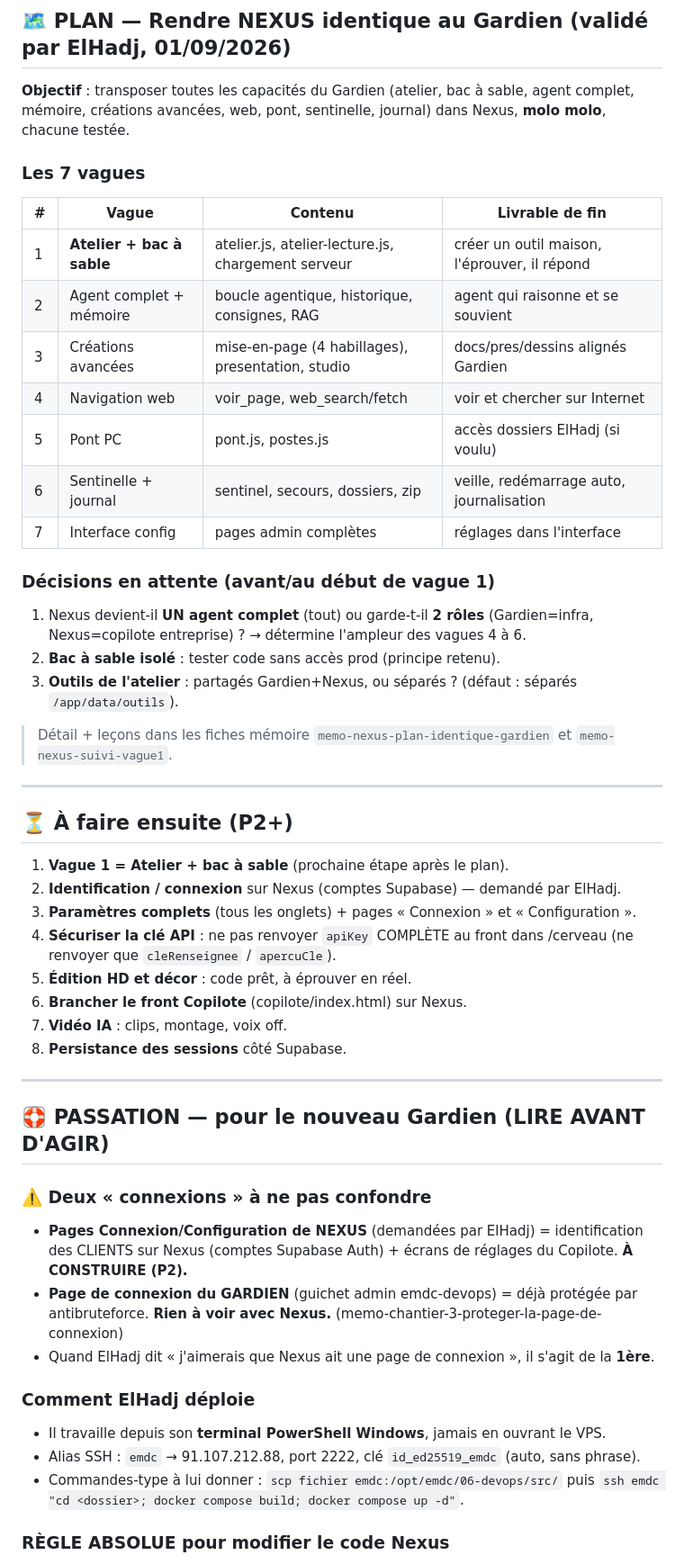
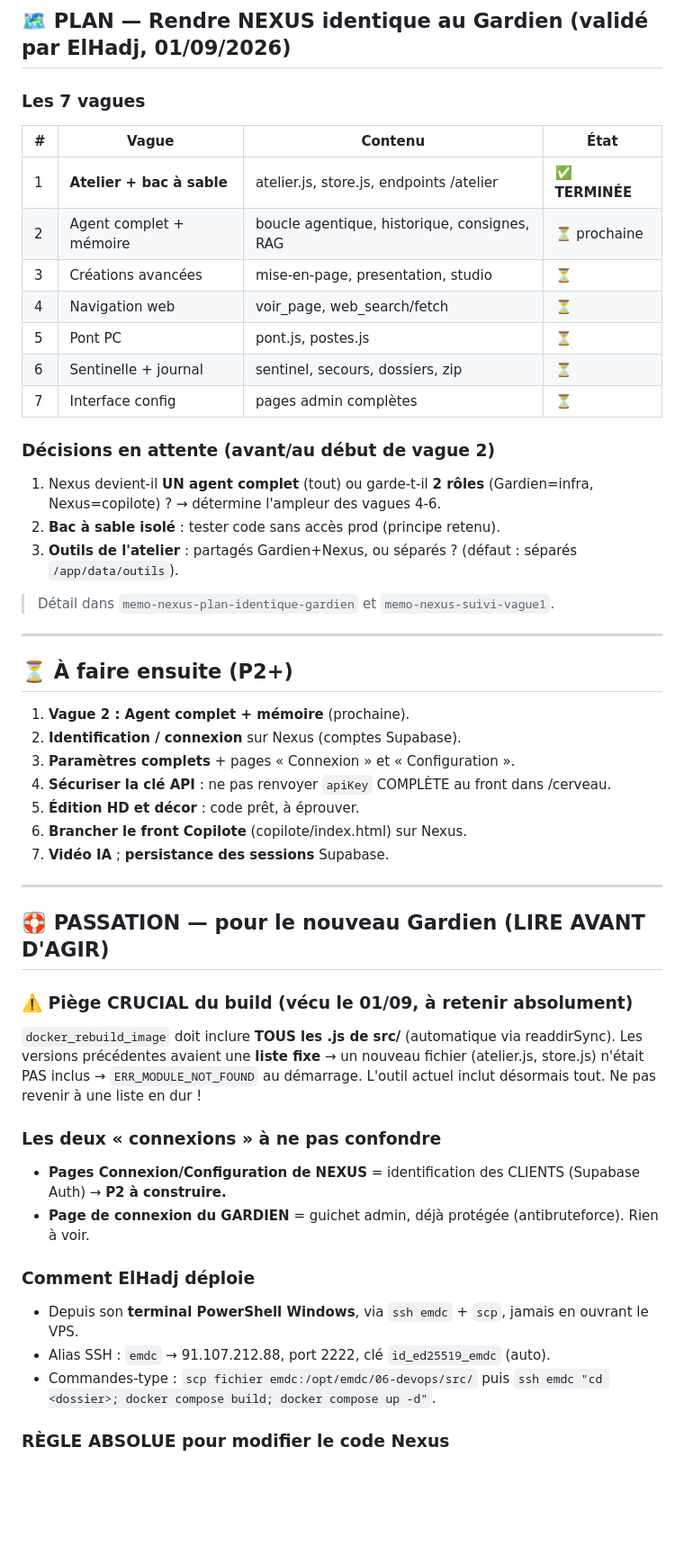
Before and after one commit to 8643-max/prompteur-EMDC, a Markdown page: AVANCEMENT.md, the part around one of its changes. Shown at 90% size. GitHub-like rendering; blank space fills up the shorter version.

Commit message:
Vague 1 terminée : atelier + bac à sable déployés sur Nexus (endpoints /atelier, store.js, atelier.js), testés en ligne. Documenté le piège des nouveaux fichiers .js dans le build.

```diff
--- a/AVANCEMENT.md
+++ b/AVANCEMENT.md
@@ -58,58 +62,55 @@
 
 ## 🗺️ PLAN — Rendre NEXUS identique au Gardien (validé par ElHadj, 01/09/2026)
 
-**Objectif** : transposer toutes les capacités du Gardien (atelier, bac à sable, agent complet,
-mémoire, créations avancées, web, pont, sentinelle, journal) dans Nexus, **molo molo**, chacune testée.
+### Les 7 vagues
+| # | Vague | Contenu | État |
+|---|---|---|---|
+| 1 | **Atelier + bac à sable** | atelier.js, store.js, endpoints /atelier | ✅ **TERMINÉE** |
+| 2 | Agent complet + mémoire | boucle agentique, historique, consignes, RAG | ⏳ prochaine |
+| 3 | Créations avancées | mise-en-page, presentation, studio | ⏳ |
+| 4 | Navigation web | voir_page, web_search/fetch | ⏳ |
+| 5 | Pont PC | pont.js, postes.js | ⏳ |
+| 6 | Sentinelle + journal | sentinel, secours, dossiers, zip | ⏳ |
+| 7 | Interface config | pages admin complètes | ⏳ |
 
-### Les 7 vagues
-| # | Vague | Contenu | Livrable de fin |
-|---|---|---|---|
-| 1 | **Atelier + bac à sable** | atelier.js, atelier-lecture.js, chargement serveur | créer un outil maison, l'éprouver, il répond |
-| 2 | Agent complet + mémoire | boucle agentique, historique, consignes, RAG | agent qui raisonne et se souvient |
-| 3 | Créations avancées | mise-en-page (4 habillages), presentation, studio | docs/pres/dessins alignés Gardien |
-| 4 | Navigation web | voir_page, web_search/fetch | voir et chercher sur Internet |
-| 5 | Pont PC | pont.js, postes.js | accès dossiers ElHadj (si voulu) |
-| 6 | Sentinelle + journal | sentinel, secours, dossiers, zip | veille, redémarrage auto, journalisation |
-| 7 | Interface config | pages admin complètes | réglages dans l'interface |
-
-### Décisions en attente (avant/au début de vague 1)
-1. Nexus devient-il **UN agent complet** (tout) ou garde-t-il **2 rôles** (Gardien=infra, Nexus=copilote entreprise) ?
-   → détermine l'ampleur des vagues 4 à 6.
+### Décisions en attente (avant/au début de vague 2)
+1. Nexus devient-il **UN agent complet** (tout) ou garde-t-il **2 rôles** (Gardien=infra, Nexus=copilote) ?
+   → détermine l'ampleur des vagues 4-6.
 2. **Bac à sable isolé** : tester code sans accès prod (principe retenu).
 3. **Outils de l'atelier** : partagés Gardien+Nexus, ou séparés ? (défaut : séparés `/app/data/outils`).
 
-> Détail + leçons dans les fiches mémoire `memo-nexus-plan-identique-gardien` et `memo-nexus-suivi-vague1`.
+> Détail dans `memo-nexus-plan-identique-gardien` et `memo-nexus-suivi-vague1`.
 
 ---
 
 ## ⏳ À faire ensuite (P2+)
 
-1. **Vague 1 = Atelier + bac à sable** (prochaine étape après le plan).
-2. **Identification / connexion** sur Nexus (comptes Supabase) — demandé par ElHadj.
-3. **Paramètres complets** (tous les onglets) + pages « Connexion » et « Configuration ».
-4. **Sécuriser la clé API** : ne pas renvoyer `apiKey` COMPLÈTE au front dans /cerveau
-   (ne renvoyer que `cleRenseignee` / `apercuCle`).
-5. **Édition HD et décor** : code prêt, à éprouver en réel.
+1. **Vague 2 : Agent complet + mémoire** (prochaine).
+2. **Identification / connexion** sur Nexus (comptes Supabase).
+3. **Paramètres complets** + pages « Connexion » et « Configuration ».
+4. **Sécuriser la clé API** : ne pas renvoyer `apiKey` COMPLÈTE au front dans /cerveau.
+5. **Édition HD et décor** : code prêt, à éprouver.
 6. **Brancher le front Copilote** (copilote/index.html) sur Nexus.
-7. **Vidéo IA** : clips, montage, voix off.
-8. **Persistance des sessions** côté Supabase.
+7. **Vidéo IA** ; **persistance des sessions** Supabase.
 
 ---
 
 ## 🛟 PASSATION — pour le nouveau Gardien (LIRE AVANT D'AGIR)
 
-### ⚠️ Deux « connexions » à ne pas confondre
-- **Pages Connexion/Configuration de NEXUS** (demandées par ElHadj) = identification des CLIENTS
-  sur Nexus (comptes Supabase Auth) + écrans de réglages du Copilote. **À CONSTRUIRE (P2).**
-- **Page de connexion du GARDIEN** (guichet admin emdc-devops) = déjà protégée par antibruteforce.
-  **Rien à voir avec Nexus.** (memo-chantier-3-proteger-la-page-de-connexion)
-- Quand ElHadj dit « j'aimerais que Nexus ait une page de connexion », il s'agit de la **1ère**.
+### ⚠️ Piège CRUCIAL du build (vécu le 01/09, à retenir absolument)
+`docker_rebuild_image` doit inclure **TOUS les .js de src/** (automatique via readdirSync). Les
+versions précédentes avaient une **liste fixe** → un nouveau fichier (atelier.js, store.js) n'était
+PAS inclus → `ERR_MODULE_NOT_FOUND` au démarrage. L'outil actuel inclut désormais tout. Ne pas revenir
+à une liste en dur !
+
+### Les deux « connexions » à ne pas confondre
+- **Pages Connexion/Configuration de NEXUS** = identification des CLIENTS (Supabase Auth) → **P2 à construire.**
+- **Page de connexion du GARDIEN** = guichet admin, déjà protégée (antibruteforce). Rien à voir.
 
 ### Comment ElHadj déploie
-- Il travaille depuis son **terminal PowerShell Windows**, jamais en ouvrant le VPS.
-- Alias SSH : `emdc` → 91.107.212.88, port 2222, clé `id_ed25519_emdc` (auto, sans phrase).
-- Commandes-type à lui donner :
-  `scp fichier emdc:/opt/emdc/06-devops/src/` puis
+- Depuis son **terminal PowerShell Windows**, via `ssh emdc` + `scp`, jamais en ouvrant le VPS.
+- Alias SSH : `emdc` → 91.107.212.88, port 2222, clé `id_ed25519_emdc` (auto).
+- Commandes-type : `scp fichier emdc:/opt/emdc/06-devops/src/` puis
   `ssh emdc "cd <dossier>; docker compose build; docker compose up -d"`.
 
 ### RÈGLE ABSOLUE pour modifier le code Nexus
```
Also changed, not shown: other parts of AVANCEMENT.md (+39 -48 lines).
